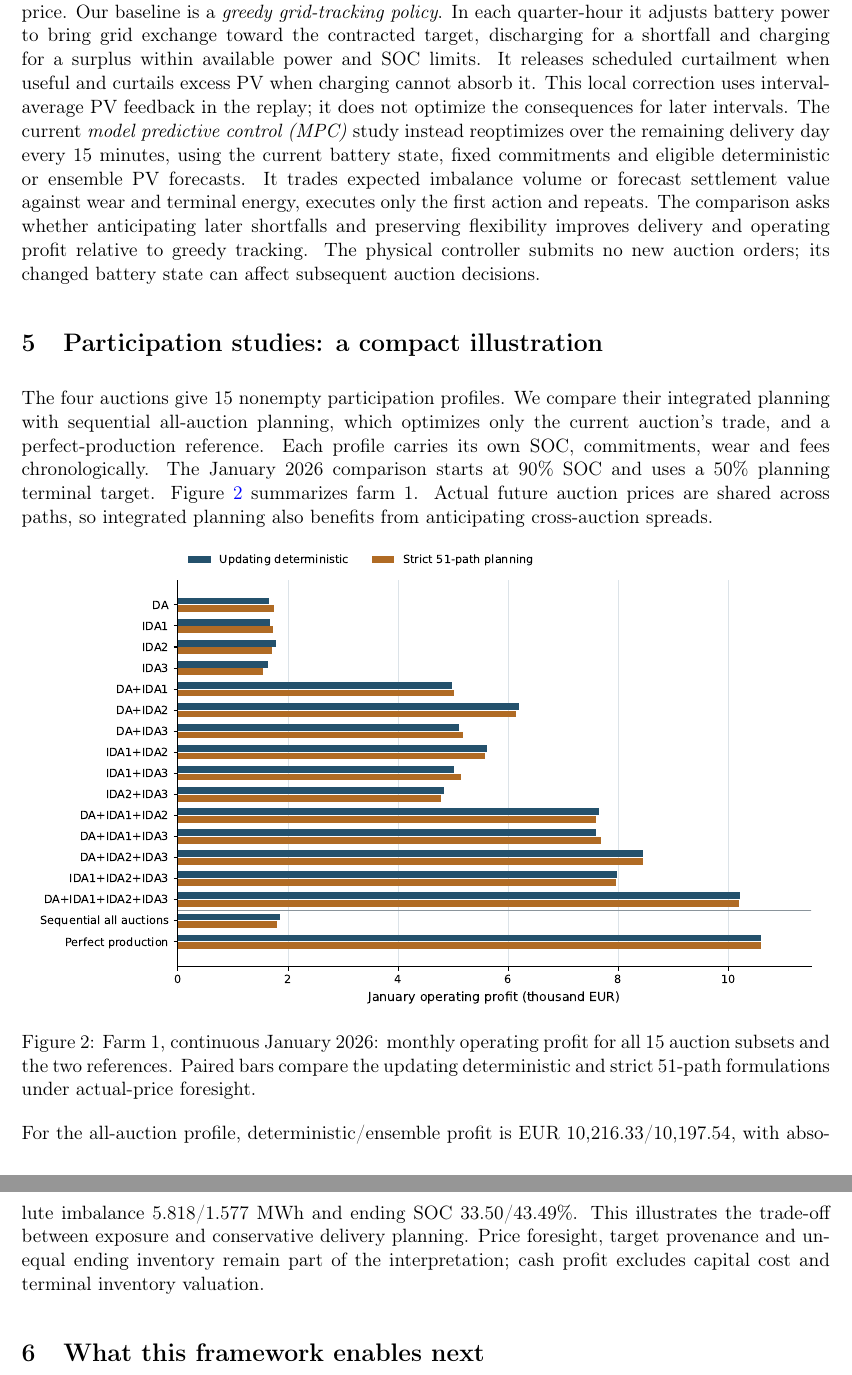
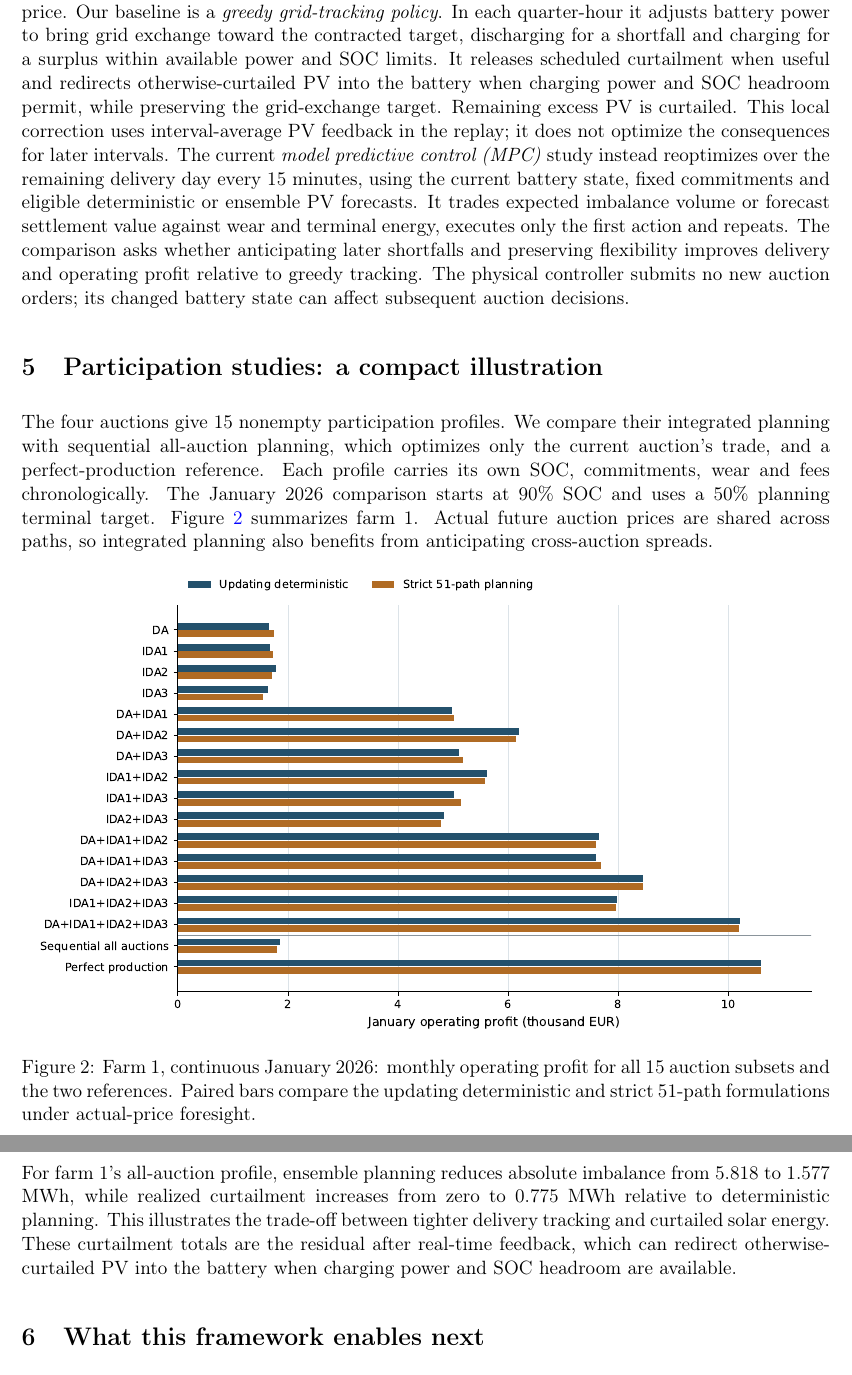
Before and after one commit to rghetti/bess_pv_trading, a LaTeX paper (docs/research_overview.tex): two parts of pages 6 and 7 of 11, joined at a grey line, cut so that both start at the same text. Compiled offline with pdfLaTeX.

Commit message:
Compare ensemble imbalance and curtailment in research overview
Replace the nearly equal profit comparison with the farm-1 all-auction imbalance reduction from 5.818 to 1.577 MWh and realized curtailment increase from zero to 0.775 MWh. Explain that grid-tracking feedback can absorb otherwise-curtailed PV through battery charging when power and SOC headroom permit, and that reported curtailment is the remaining amount after feedback.

Preserve the user's current wording and subsection edits, rebuild the presentation PDF, and verify the reported values, reference resolution and whitespace checks.

```diff
--- a/docs/research_overview.tex
+++ b/docs/research_overview.tex
@@ -258,8 +258,10 @@ deviation is valued at the applicable settlement price. Our baseline is a
 \emph{greedy grid-tracking policy}. In each quarter-hour it adjusts battery
 power to bring grid exchange toward the contracted target, discharging for
 a shortfall and charging for a surplus within available power and SOC limits.
-It releases scheduled curtailment when useful and curtails excess PV when
-charging cannot absorb it. This local correction uses interval-average PV
+It releases scheduled curtailment when useful and redirects otherwise-curtailed
+PV into the battery when charging power and SOC headroom permit, while
+preserving the grid-exchange target. Remaining excess PV is curtailed.
+This local correction uses interval-average PV
 feedback in the replay; it does not optimize the consequences for later
 intervals. The current \emph{model predictive control (MPC)} study instead
 reoptimizes over the remaining delivery day every 15 minutes, using the current
@@ -290,12 +292,13 @@ deterministic and strict 51-path formulations under actual-price foresight.}
 \label{fig:participation}
 \end{figure}
 
-For the all-auction profile, deterministic/ensemble profit is EUR
-10,216.33/10,197.54, with absolute imbalance 5.818/1.577 MWh and ending SOC
-33.50/43.49\%. This illustrates the trade-off between exposure and conservative
-delivery planning. Price foresight, target provenance and unequal ending
-inventory remain part of the interpretation; cash profit excludes capital cost
-and terminal inventory valuation.
+For farm 1's all-auction profile, ensemble planning reduces absolute imbalance
+from 5.818 to 1.577 MWh, while realized curtailment increases from zero to
+0.775 MWh relative to deterministic planning. This illustrates the trade-off
+between tighter delivery tracking and curtailed solar energy. These curtailment
+totals are the residual after real-time feedback, which can redirect
+otherwise-curtailed PV into the battery when charging power and SOC headroom
+are available.
 
 \section{What this framework enables next}
 The available data connect forecast revision, production uncertainty and
```
Also changed, not shown: docs/research_overview.pdf, docs/research_overview.tex (4 more changed lines).
